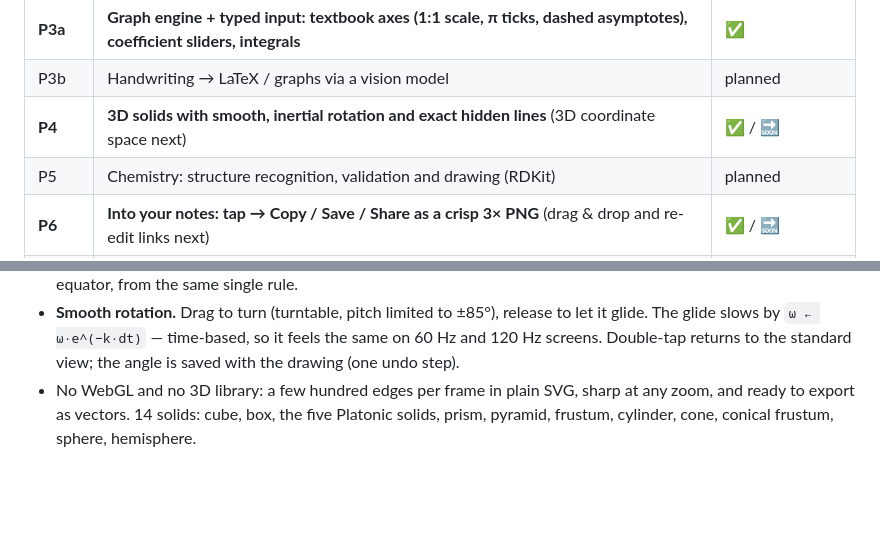
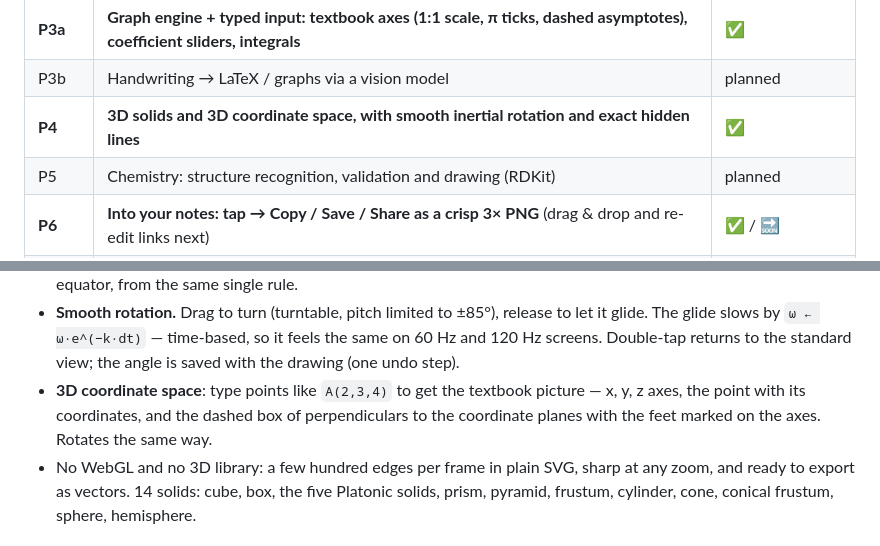
Before and after one commit to kraewon7422/sketchlab, a Markdown page: README.md, 2 parts joined by grey strips. Drawn GitHub-style; blank space fills up the shorter version.

Commit message:
docs: coordinate space in README
Co-Authored-By: Claude Opus 5.5 <noreply@anthropic.com>

```diff
--- a/README.md
+++ b/README.md
@@ -43,7 +43,7 @@ that must pass before the next one starts. The full design is in the
 | **P2** | **Local shape recognition (Tier 0): lines, arrows, polygons, circles, arcs, parabolas, ellipses, smooth curves** | ✅ **← the live demo** |
 | **P3a** | **Graph engine + typed input: textbook axes (1:1 scale, π ticks, dashed asymptotes), coefficient sliders, integrals** | ✅ |
 | P3b | Handwriting → LaTeX / graphs via a vision model | planned |
-| **P4** | **3D solids with smooth, inertial rotation and exact hidden lines** (3D coordinate space next) | ✅ / 🔜 |
+| **P4** | **3D solids and 3D coordinate space, with smooth inertial rotation and exact hidden lines** | ✅ |
 | P5 | Chemistry: structure recognition, validation and drawing (RDKit) | planned |
 | **P6** | **Into your notes: tap → Copy / Save / Share as a crisp 3× PNG** (drag & drop and re-edit links next) | ✅ / 🔜 |
 | P7 | Correction UI, offline PWA, share-to-SketchLab from notes apps | planned |
@@ -87,6 +87,9 @@ Textbook solids are line drawings, so SketchLab draws them that way — as vecto
 - **Smooth rotation.** Drag to turn (turntable, pitch limited to ±85°), release to let it glide. The glide
   slows by `ω ← ω·e^(−k·dt)` — time-based, so it feels the same on 60 Hz and 120 Hz screens. Double-tap
   returns to the standard view; the angle is saved with the drawing (one undo step).
+- **3D coordinate space**: type points like `A(2,3,4)` to get the textbook picture — x, y, z axes, the point
+  with its coordinates, and the dashed box of perpendiculars to the coordinate planes with the feet marked
+  on the axes. Rotates the same way.
 - No WebGL and no 3D library: a few hundred edges per frame in plain SVG, sharp at any zoom, and ready to
   export as vectors. 14 solids: cube, box, the five Platonic solids, prism, pyramid, frustum, cylinder, cone,
   conical frustum, sphere, hemisphere.
```
